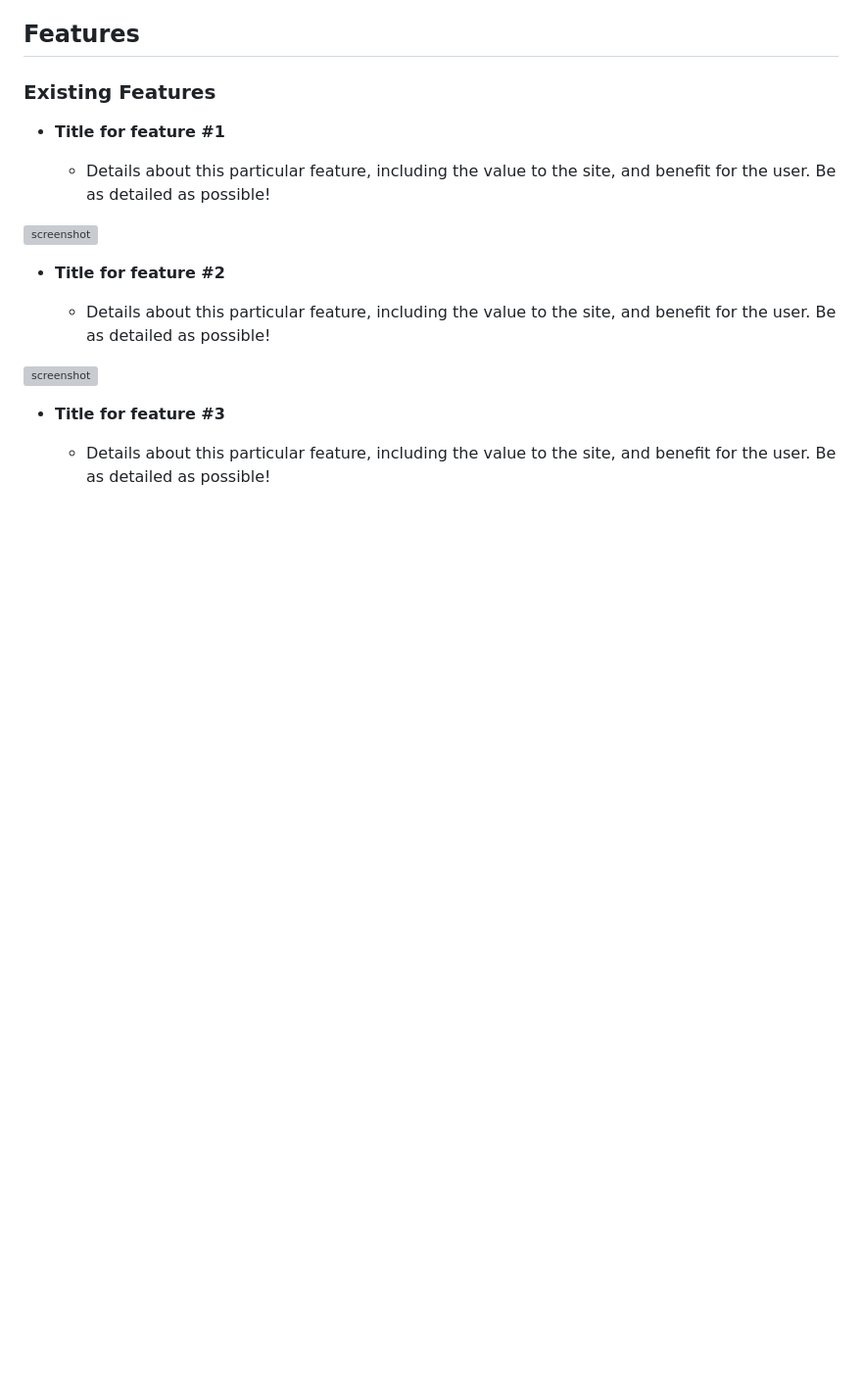
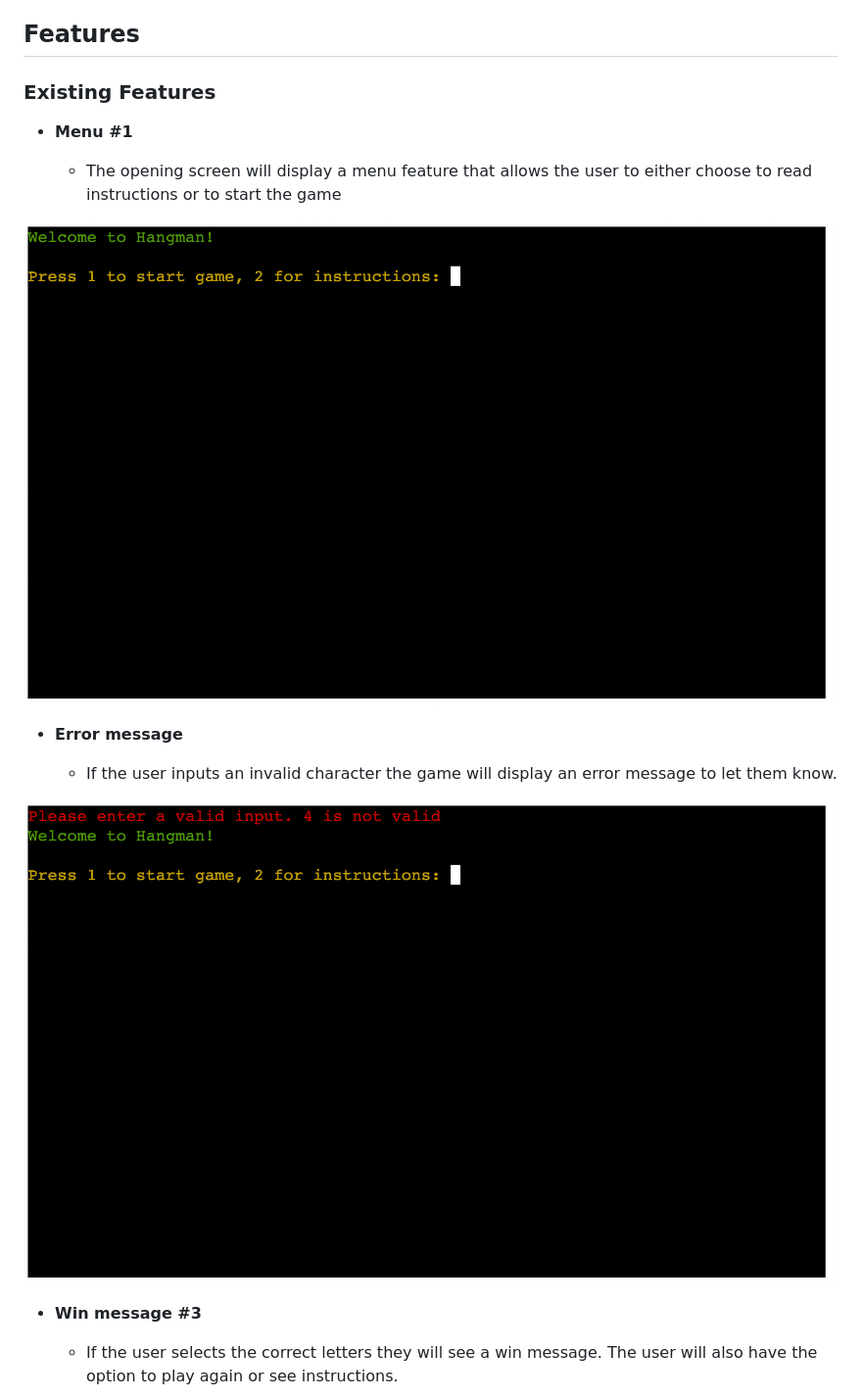
Before and after one commit to tpfk7/hangman-guessing-game, a Markdown page: README.md, the part around the change printed below. Shown: that part at 98% size. Rendered like a GitHub page; pictures changed too: documentation/feature/error_message.png (added), documentation/feature/menu.png (added); blank space fills up the shorter version; grey boxes are pictures that could not be loaded.

Commit message:
Add features to README.md

```diff
--- a/README.md
+++ b/README.md
@@ -28,19 +28,19 @@ The game has a simple hangman design. The gallows are made from characters. The
 
 ### Existing Features
 
-- **Title for feature #1**
+- **Menu #1**
 
-    - Details about this particular feature, including the value to the site, and benefit for the user. Be as detailed as possible!
+    - The opening screen will display a menu feature that allows the user to either choose to read instructions or to start the game
 
-![screenshot](documentation/feature01.png)
+![screenshot](documentation/feature/menu.png)
 
-- **Title for feature #2**
+- **Error message**
 
-    - Details about this particular feature, including the value to the site, and benefit for the user. Be as detailed as possible!
+    - If the user inputs an invalid character the game will display an error message to let them know.
 
-![screenshot](documentation/feature02.png)
+![screenshot](documentation/feature/error_message.png)
 
-- **Title for feature #3**
+- **Win message #3**
 
-    - Details about this particular feature, including the value to the site, and benefit for the user. Be as detailed as possible!
+    - If the user selects the correct letters they will see a win message. The user will also have the option to play again or see instructions.
 
```
Also changed, not shown: other parts of README.md (+13 -1 lines), documentation/feature/lose_message.png (added), documentation/feature/win_message.png (added), documentation/feature/wrong_guess.png (added).
